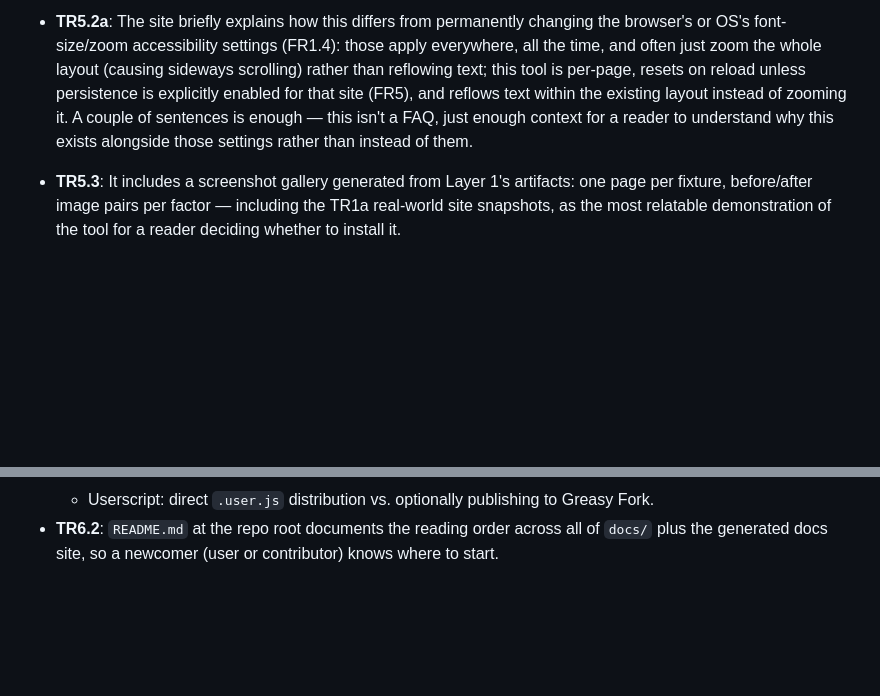
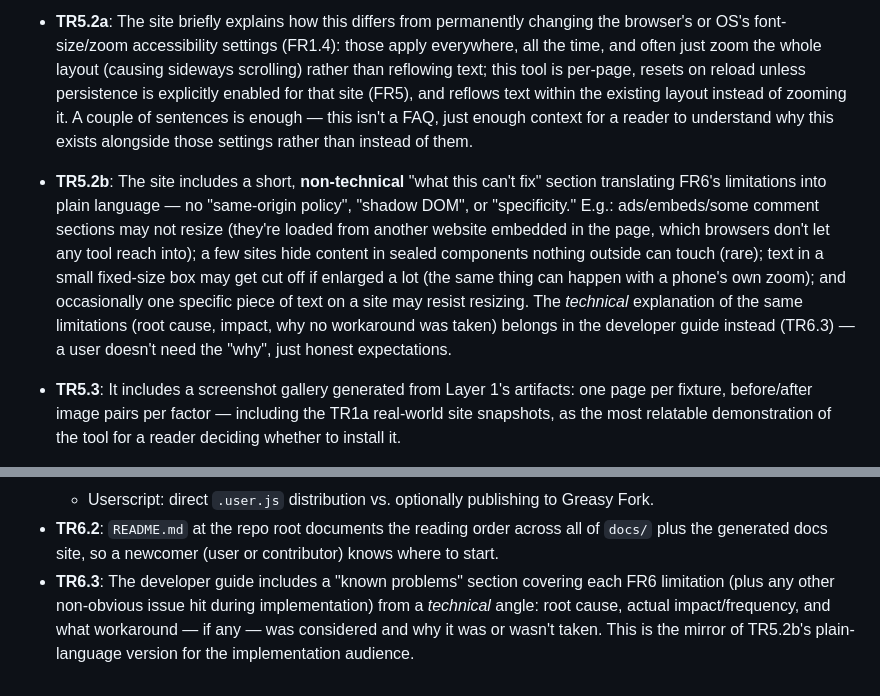
Before and after one commit to narve/text-size-adjuster, a Markdown page: docs/test-and-documentation-requirements.md, 2 parts joined by grey strips. Rendered like a GitHub page; blank space fills up the shorter version.

```diff
--- a/docs/test-and-documentation-requirements.md
+++ b/docs/test-and-documentation-requirements.md
@@ -117,6 +117,16 @@ subset, with explicit pass/fail criteria, to be checked by hand per release.
   (FR5), and reflows text within the existing layout instead of zooming it. A couple of sentences
   is enough — this isn't a FAQ, just enough context for a reader to understand why this exists
   alongside those settings rather than instead of them.
+- **TR5.2b**: The site includes a short, **non-technical** "what this can't fix" section
+  translating FR6's limitations into plain language — no "same-origin policy", "shadow DOM", or
+  "specificity." E.g.: ads/embeds/some comment sections may not resize (they're loaded from
+  another website embedded in the page, which browsers don't let any tool reach into); a few
+  sites hide content in sealed components nothing outside can touch (rare); text in a small
+  fixed-size box may get cut off if enlarged a lot (the same thing can happen with a phone's own
+  zoom); and occasionally one specific piece of text on a site may resist resizing. The
+  *technical* explanation of the same limitations (root cause, impact, why no workaround was
+  taken) belongs in the developer guide instead (TR6.3) — a user doesn't need the "why", just
+  honest expectations.
 - **TR5.3**: It includes a screenshot gallery generated from Layer 1's artifacts: one page per
   fixture, before/after image pairs per factor — including the TR1a real-world site snapshots,
   as the most relatable demonstration of the tool for a reader deciding whether to install it.
@@ -157,3 +167,8 @@ screenshots. Live demo links (TR5.5) work when the site is served via `npm run d
   - Userscript: direct `.user.js` distribution vs. optionally publishing to Greasy Fork.
 - **TR6.2**: `README.md` at the repo root documents the reading order across all of `docs/` plus
   the generated docs site, so a newcomer (user or contributor) knows where to start.
+- **TR6.3**: The developer guide includes a "known problems" section covering each FR6
+  limitation (plus any other non-obvious issue hit during implementation) from a *technical*
+  angle: root cause, actual impact/frequency, and what workaround — if any — was considered and
+  why it was or wasn't taken. This is the mirror of TR5.2b's plain-language version for the
+  implementation audience.
```
Also changed, not shown: docs/developer-guide.md (+28 -0 lines).
